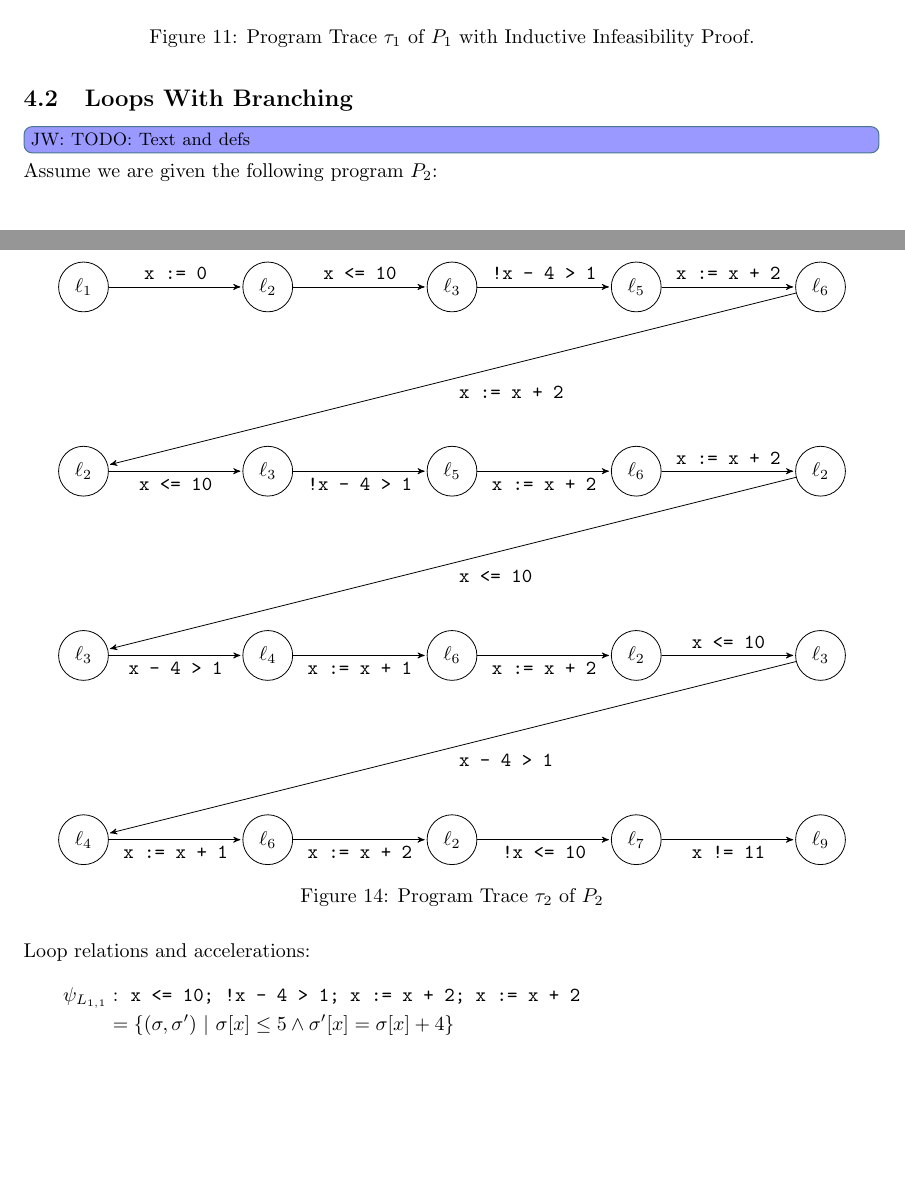
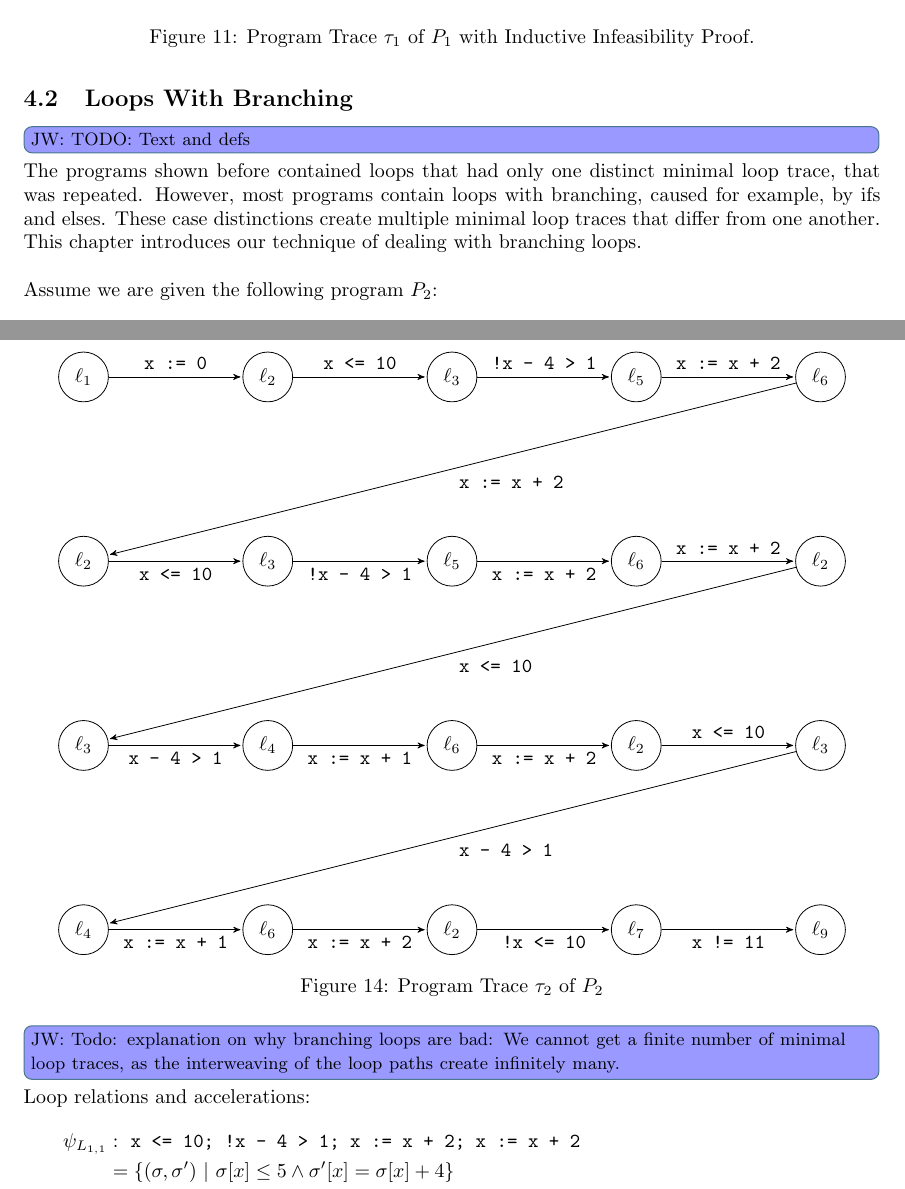
Before and after one commit to JonasWerner/master_of_Cegaar, a LaTeX document (written/accelInterpol.tex): two parts of pages 12 and 14 of 17, joined at a grey line, cut so that both start at the same text, the shorter picture padded with empty space. Compiled offline with pdfLaTeX; an older LaTeX class or package is replaced by its successor.

Commit message:
Introduction branching loops

```diff
--- a/written/accelInterpol.tex
+++ b/written/accelInterpol.tex
@@ -825,6 +825,7 @@ Using definition 15 we can now compute the missing interpolants for example prog
 
 \subsection{Loops With Branching}
 \jw{TODO: Text and defs}
+The programs shown before contained loops that had only one distinct minimal loop trace, that was repeated. However, most programs contain loops with branching, caused for example, by ifs and elses. These case distinctions create multiple minimal loop traces that differ from one another. This chapter introduces our technique of dealing with branching loops. \\ \par
 Assume we are given the following program $P_2$: \\
 \begin{figure}[H]
 	\begin{align*}
@@ -943,6 +944,8 @@ With its control-flow graph $G_{P_2}$: \\
 	\end{tikzpicture}
 	\captionof{figure}{Program Trace $\tau_2$ of $P_2$}
 \end{figure}
+
+\jw{Todo: explanation on why branching loops are bad: We cannot get a finite number of minimal loop traces, as the interweaving of the loop paths create infinitely many.}
 
 Loop relations and accelerations:
 \begin{align*}
```
Also changed, not shown: written/accelInterpol.tex (2 more changed lines).
